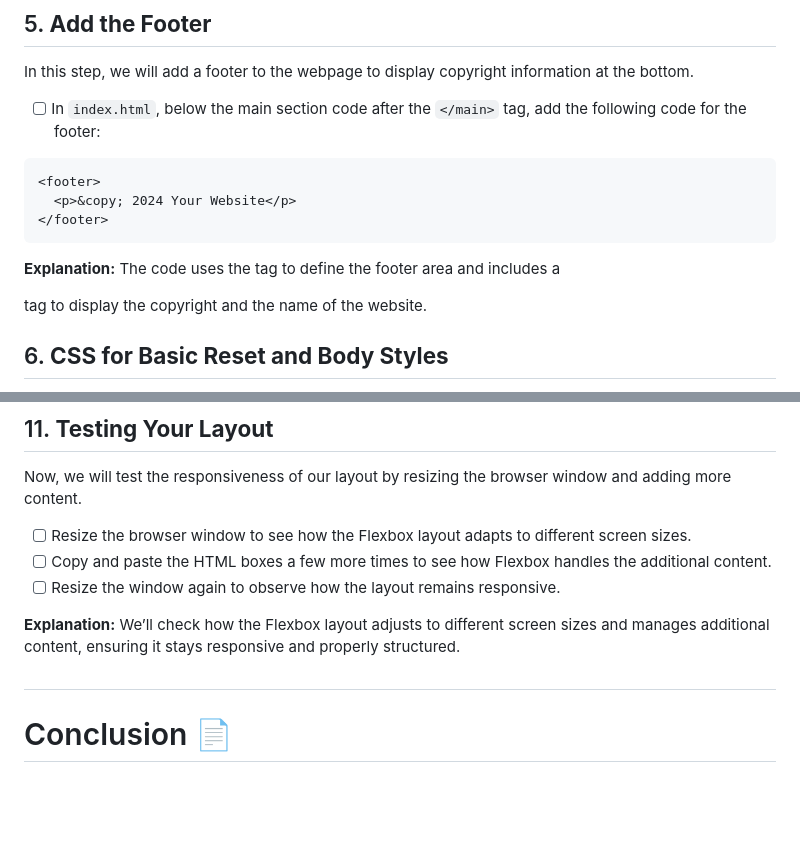
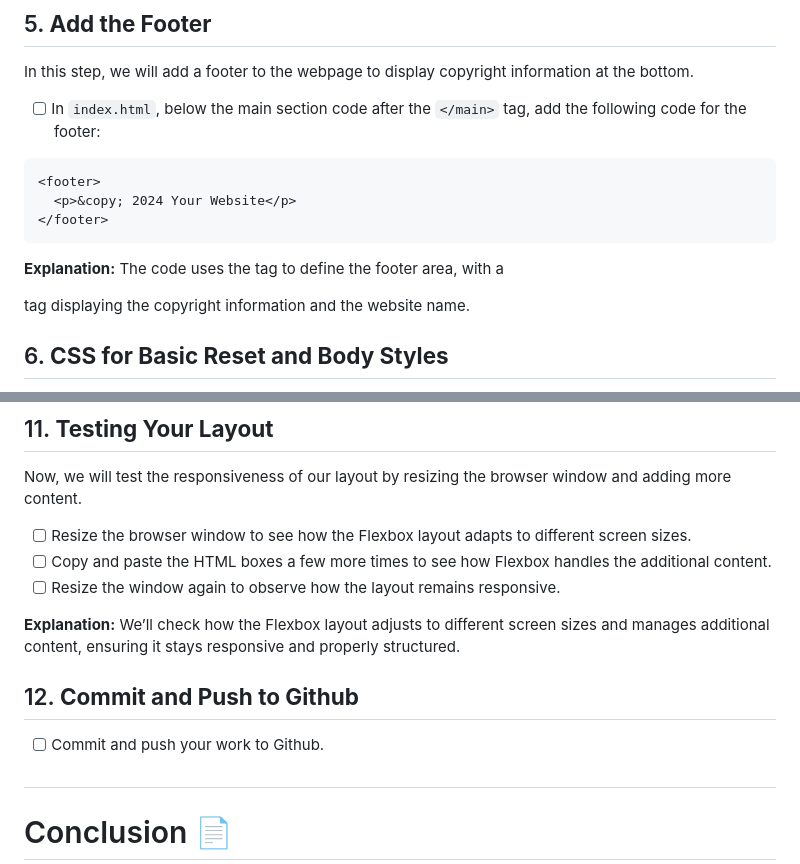
Before and after one commit to norma13115/aisd-wde-4-Intermediate-flexbox, a Markdown page: README.md, 2 parts joined by grey strips. Rendered like a GitHub page; blank space fills up the shorter version.

Commit message:
fixed footer in README

````diff
--- a/README.md
+++ b/README.md
@@ -105,7 +105,7 @@ In this step, we will add a footer to the webpage to display copyright informati
 ```
 
 **Explanation:**
-The code uses the <footer> tag to define the footer area and includes a <p> tag to display the copyright and the name of the website.
+The code uses the <footer> tag to define the footer area, with a <p> tag displaying the copyright information and the website name.
 
 
 ## 6. **CSS for Basic Reset and Body Styles**
@@ -258,6 +258,10 @@ Now, we will test the responsiveness of our layout by resizing the browser windo
 **Explanation:**
 We’ll check how the Flexbox layout adjusts to different screen sizes and manages additional content, ensuring it stays responsive and properly structured.
 
+
+## 12. **Commit and Push to Github**
+ - [ ] Commit and push your work to Github.
+
 ##
 
 # Conclusion 📄
````
